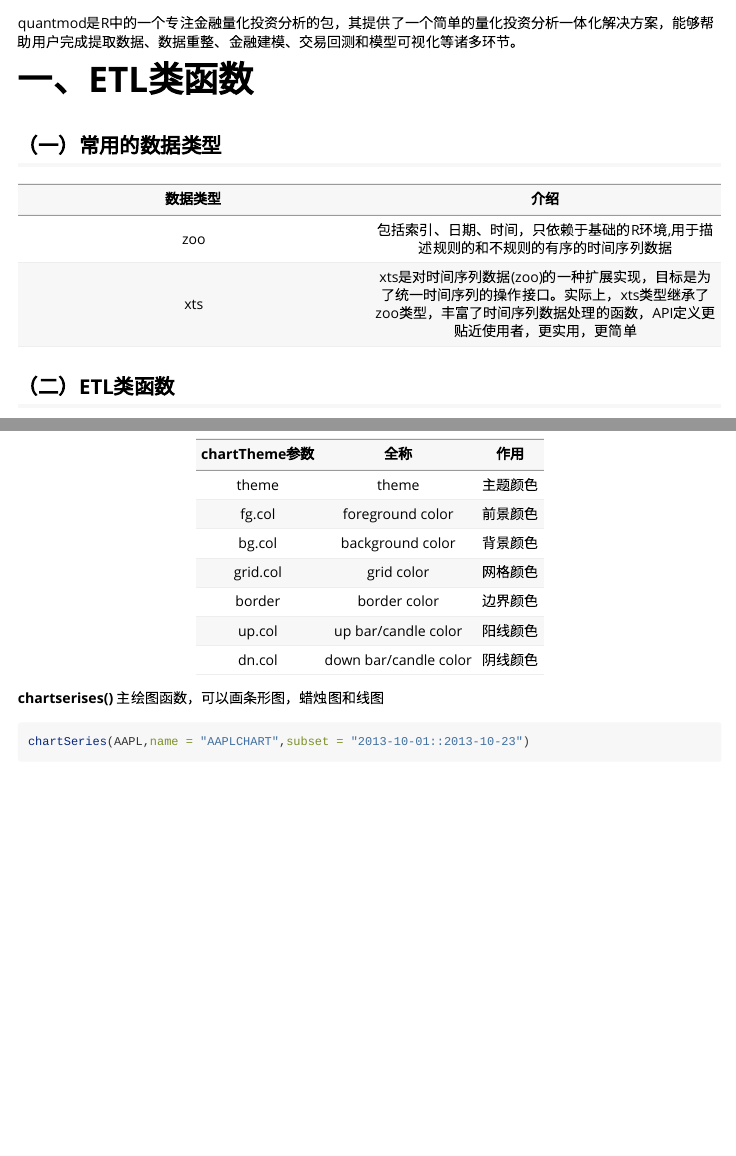
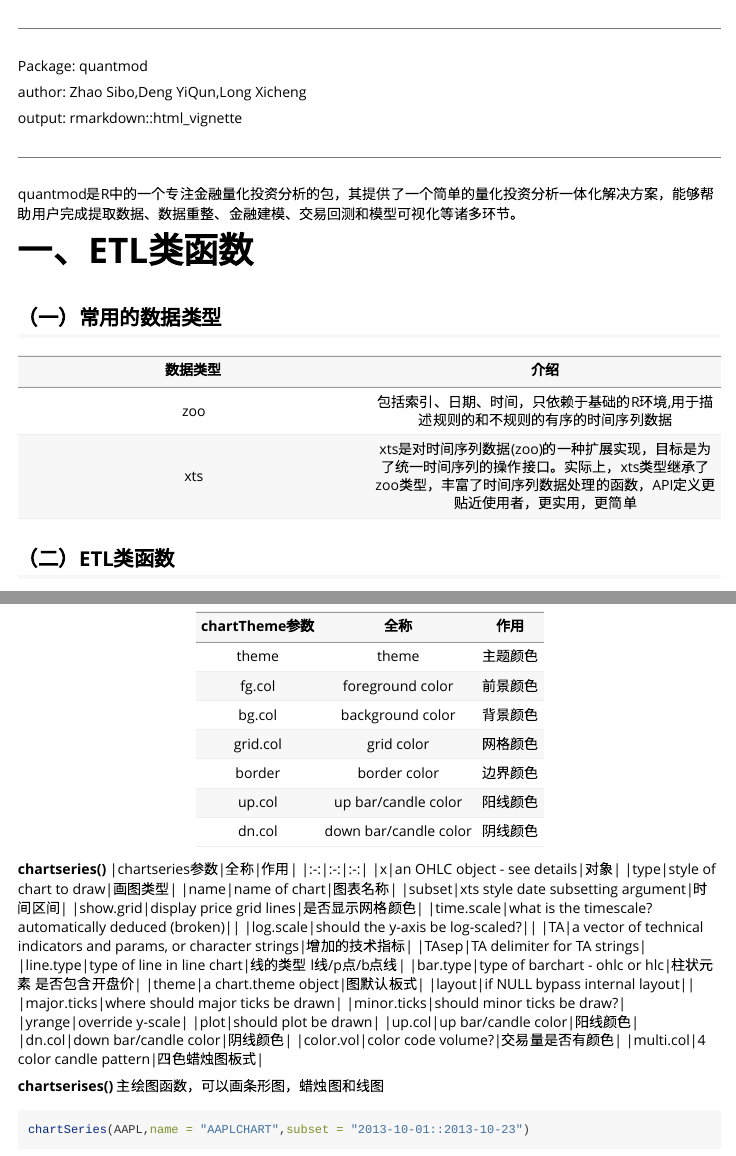
Before and after one commit to Rucer-quant/10-Conponent-Contribution-to-Standard-Deviation, an R Markdown document (quantmod.Rmd): the page in a window 1100 px wide, from its top, and a second part further down, joined at a grey line. Rendered offline with R 4.5, knitr and Pandoc, with nearby package versions; some code elsewhere in the file could not run offline; long lines of code are wrapped.

Commit message:
Update quantmod.Rmd

````diff
--- a/quantmod.Rmd
+++ b/quantmod.Rmd
@@ -1,7 +1,11 @@
 ---
+
 Package: quantmod
 
 author: Zhao Sibo,Deng YiQun,Long Xicheng
+
+output: rmarkdown::html_vignette
+
 ---
 
 ```{r ,include = FALSE}
@@ -275,6 +298,31 @@ periodReturn(x,
 |border|border color|边界颜色|
 |up.col|up bar/candle color|阳线颜色|
 |dn.col|down bar/candle color|阴线颜色|
+
+**chartseries()**
+|chartseries参数|全称|作用|
+|:-:|:-:|:-:|
+|x|an OHLC object - see details|对象|
+|type|style of chart to draw|画图类型|
+|name|name of chart|图表名称|
+|subset|xts style date subsetting argument|时间区间|
+|show.grid|display price grid lines|是否显示网格颜色|
+|time.scale|what is the timescale? automatically deduced (broken)||
+|log.scale|should the y-axis be log-scaled?||
+|TA|a vector of technical indicators and params, or character strings|增加的技术指标|
+|TAsep|TA delimiter for TA strings|
+|line.type|type of line in line chart|线的类型 l线/p点/b点线|
+|bar.type|type of barchart - ohlc or hlc|柱状元素 是否包含开盘价|
+|theme|a chart.theme object|图默认板式|
+|layout|if NULL bypass internal layout||
+|major.ticks|where should major ticks be drawn|
+|minor.ticks|should minor ticks be draw?|
+|yrange|override y-scale|
+|plot|should plot be drawn|
+|up.col|up bar/candle color|阳线颜色|
+|dn.col|down bar/candle color|阴线颜色|
+|color.vol|color code volume?|交易量是否有颜色|
+|multi.col|4 color candle pattern|四色蜡烛图板式|
 
 
 **chartserises()**
````
Also changed, not shown: quantmod.Rmd (31 more changed lines).
